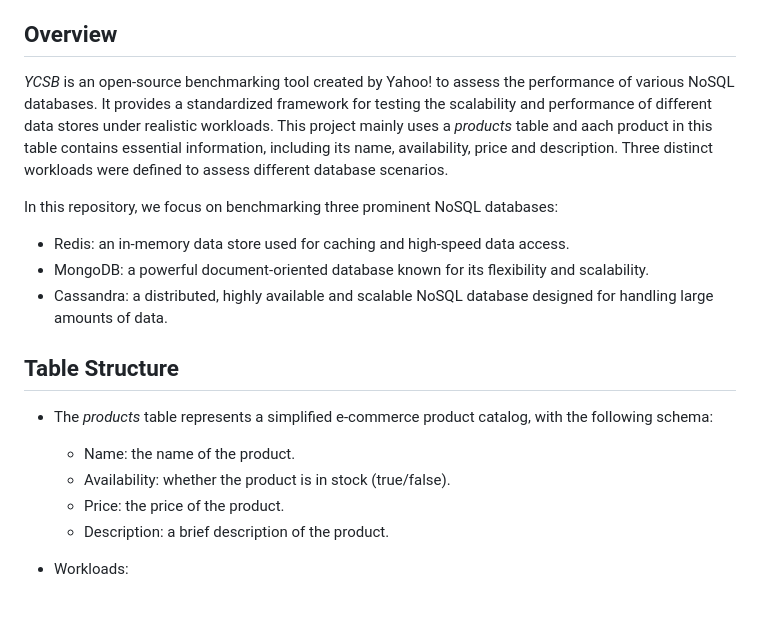
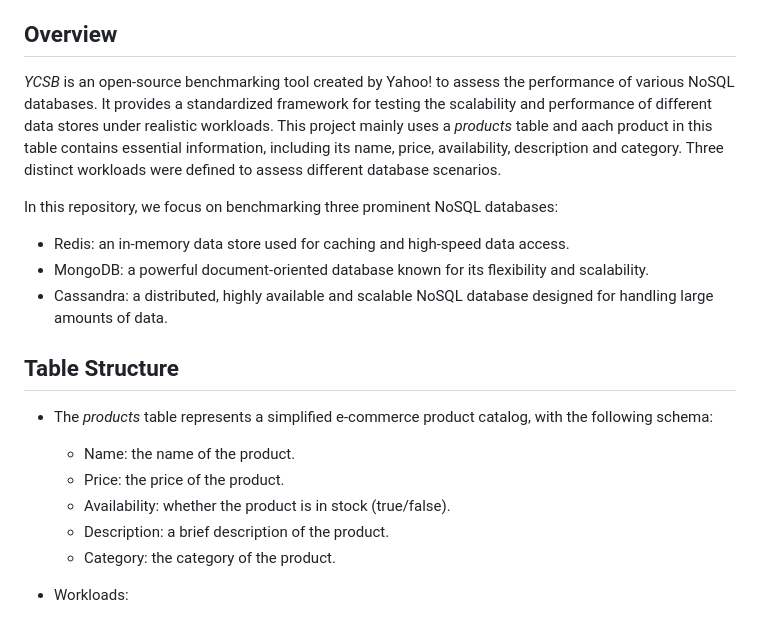
Before and after one commit to ChriAsc/ycsb_NGDB, a Markdown page: README.md, the part around the change. Rendered like a GitHub page.

```diff
--- a/README.md
+++ b/README.md
@@ -9,7 +9,7 @@ This project is dedicated to benchmarking some of the most popular NoSQL databas
 Overview
 --------
 
-*YCSB* is an open-source benchmarking tool created by Yahoo! to assess the performance of various NoSQL databases. It provides a standardized framework for testing the scalability and performance of different data stores under realistic workloads. This project mainly uses a *products* table and aach product in this table contains essential information, including its name, availability, price and description. Three distinct workloads were defined to assess different database scenarios.
+*YCSB* is an open-source benchmarking tool created by Yahoo! to assess the performance of various NoSQL databases. It provides a standardized framework for testing the scalability and performance of different data stores under realistic workloads. This project mainly uses a *products* table and aach product in this table contains essential information, including its name, price, availability, description and category. Three distinct workloads were defined to assess different database scenarios.
 
 In this repository, we focus on benchmarking three prominent NoSQL databases:
 - Redis: an in-memory data store used for caching and high-speed data access.
@@ -22,9 +22,10 @@ Table Structure
 
 - The *products* table represents a simplified e-commerce product catalog, with the following schema:
     - Name: the name of the product.
+    - Price: the price of the product.
     - Availability: whether the product is in stock (true/false).
-    - Price: the price of the product.
     - Description: a brief description of the product.
+    - Category: the category of the product.
 
 - Workloads:
 
```
